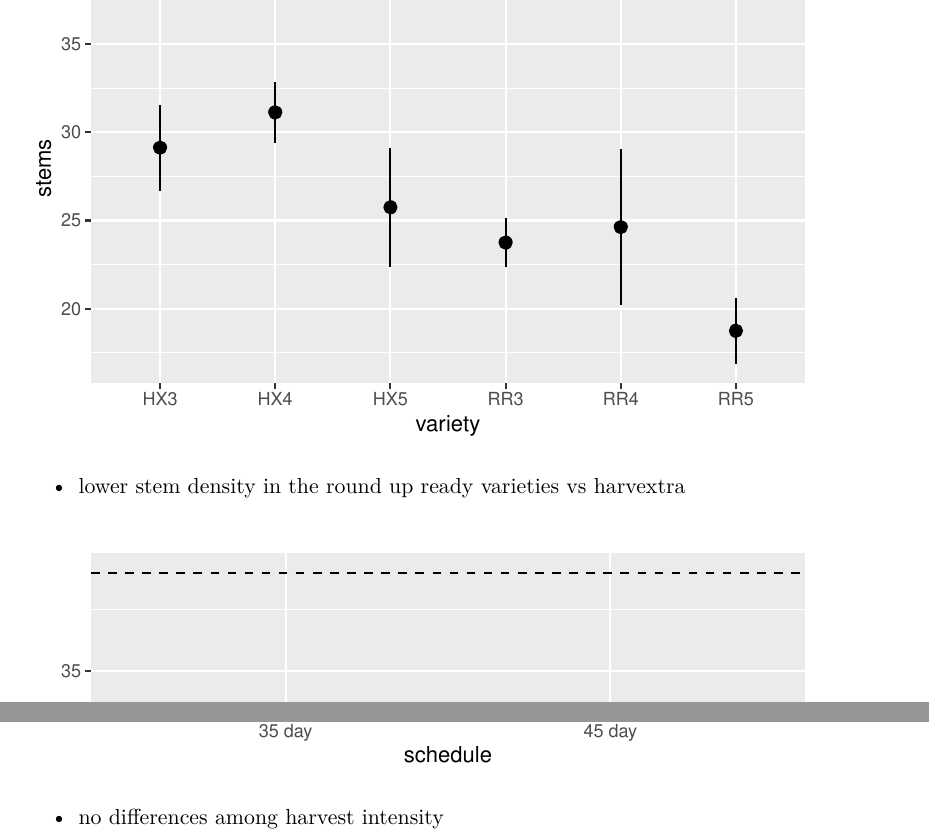
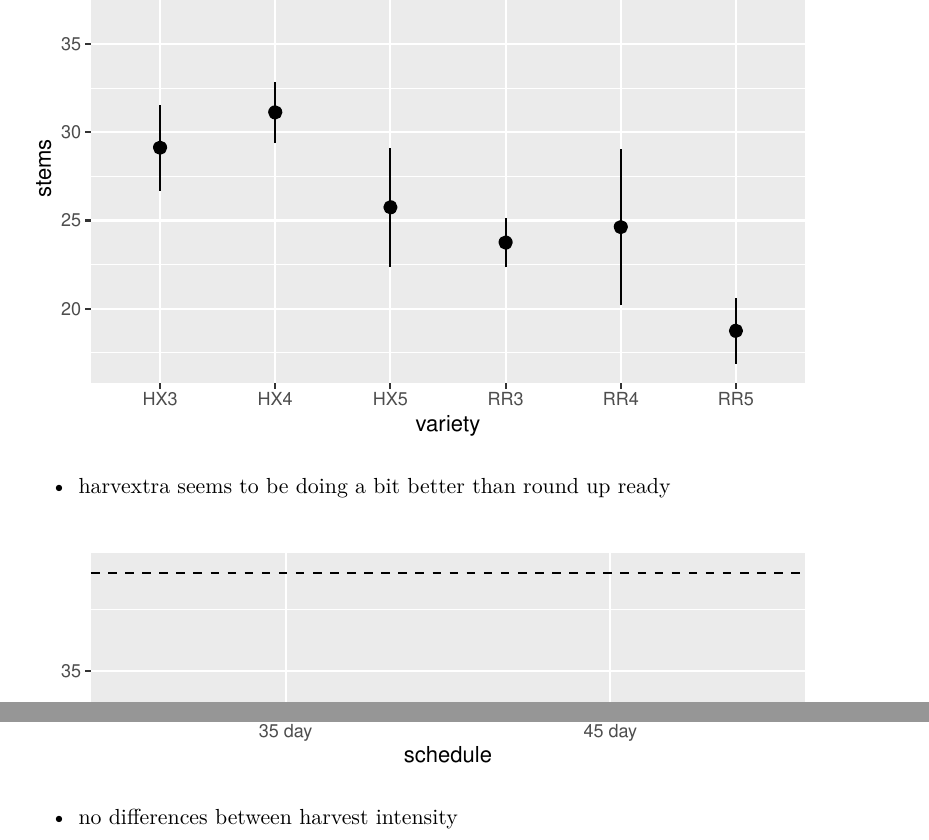
Before and after one commit to jbealsburg/rallf, a Quarto document (rallf_winterSurvival_Apr2025.qmd): two parts of page 8 of 8, joined at a grey line, cut so that both start at the same text. Rendered offline with R 4.5, knitr and Pandoc in place of Quarto, then LaTeX, with nearby package versions.

Commit message:
rallf winter survival

````diff
--- a/rallf_winterSurvival_Apr2025.qmd
+++ b/rallf_winterSurvival_Apr2025.qmd
@@ -120,7 +120,7 @@ dat %>%
            fill = "white", color = "red", label.size = 0.3)
 ```
 
--   lower stem density in the round up ready varieties vs harvextra\
+-   harvextra seems to be doing a bit better than round up ready\
 
 ```{r}
 dat %>%
@@ -131,4 +131,4 @@ dat %>%
              linetype=2)
 ```
 
--   no differences among harvest intensity
+-   no differences between harvest intensity
````
Also changed, not shown: rallf_nirReport.html (deleted).
